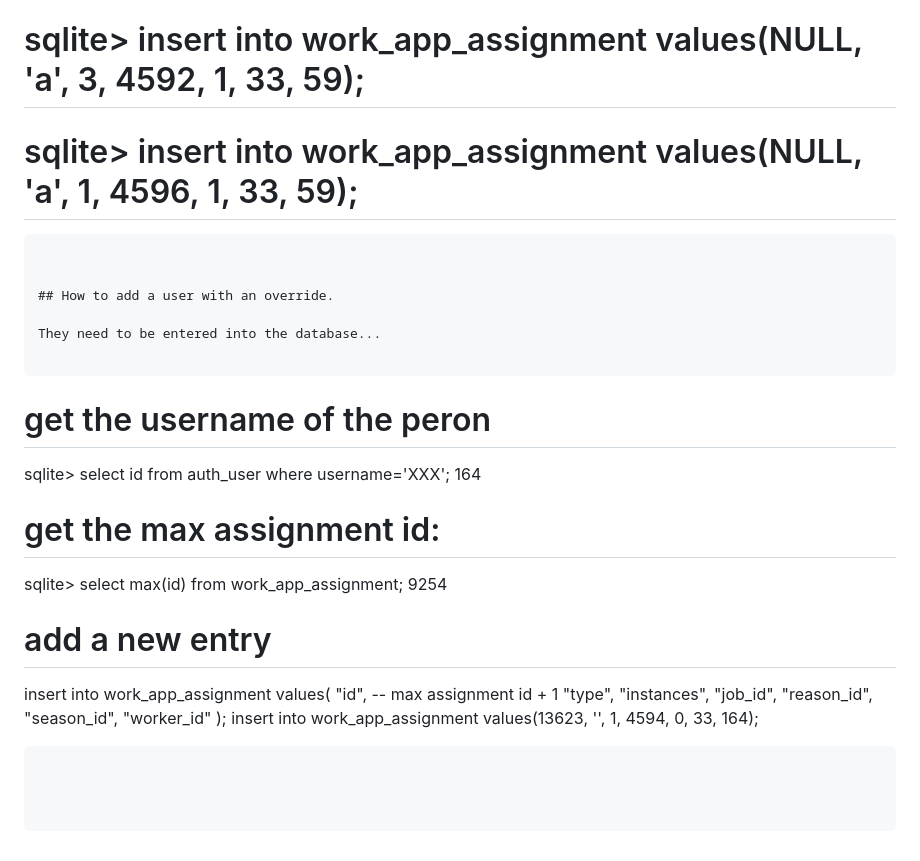
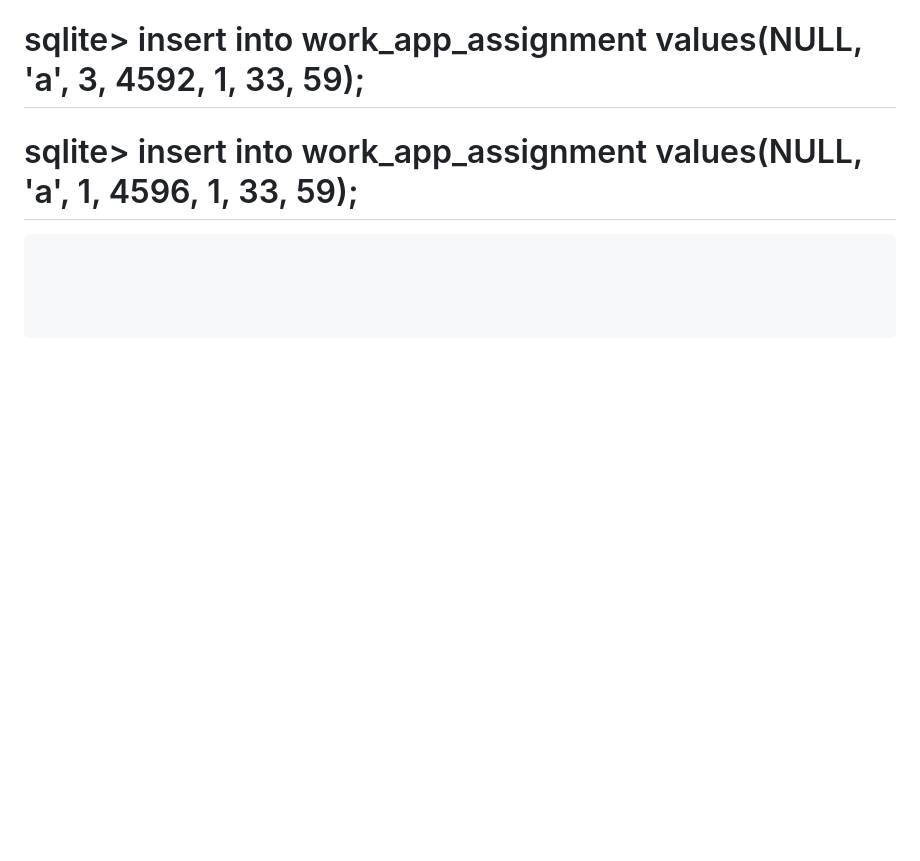
Before and after one commit to willn/go_meals_scheduling, a Markdown page: SETUP.md, the part around one of its changes. Drawn GitHub-style; blank space fills up the shorter version.

````diff
--- a/SETUP.md
+++ b/SETUP.md
@@ -410,30 +432,3 @@ update public/config.php, update the season name, year, and season id
 # sqlite> insert into work_app_assignment values(NULL, 'a', 3, 4592, 1, 33, 59);
 # sqlite> insert into work_app_assignment values(NULL, 'a', 1, 4596, 1, 33, 59);
 ```
-
-
-## How to add a user with an override.
-
-They need to be entered into the database...
-
-```
-# get the username of the peron
-sqlite> select id from auth_user where username='XXX';
-164
-
-# get the max assignment id:
-sqlite> select max(id) from work_app_assignment;
-9254
-
-# add a new entry
-insert into work_app_assignment values(
-        "id", -- max assignment id + 1
-        "type",
-        "instances",
-        "job_id",
-        "reason_id",
-        "season_id",
-        "worker_id"
-);
-insert into work_app_assignment values(13623, '', 1, 4594, 0, 33, 164);
-```
````
Also changed, not shown: other parts of SETUP.md (+47 -25 lines).
